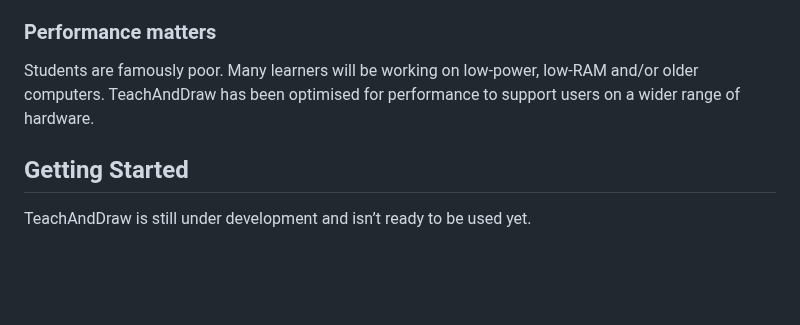
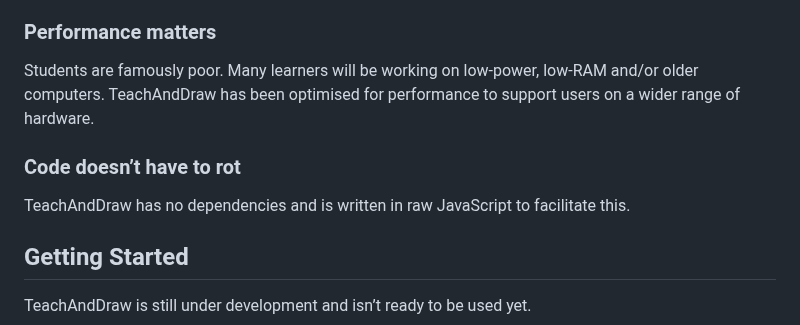
Before and after one commit to JamesBakerMM/TeachAndDraw, a Markdown page: README.md, the part around the change. GitHub-like rendering; blank space fills up the shorter version.

Commit message:
Update README.md
Signed-off-by: JamesBakerMM <73869045+JamesBakerMM@users.noreply.github.com>

```diff
--- a/README.md
+++ b/README.md
@@ -24,6 +24,9 @@ We use runtime type checking and detailed error messages throughout the library
 ### Performance matters
 Students are famously poor. Many learners will be working on low-power, low-RAM and/or older computers. TeachAndDraw has been optimised for performance to support users on a wider range of hardware.
 
+### Code doesn’t have to rot
+TeachAndDraw has no dependencies and is written in raw JavaScript to facilitate this.
+
 ## Getting Started
 TeachAndDraw is still under development and isn’t ready to be used yet.
 
```
